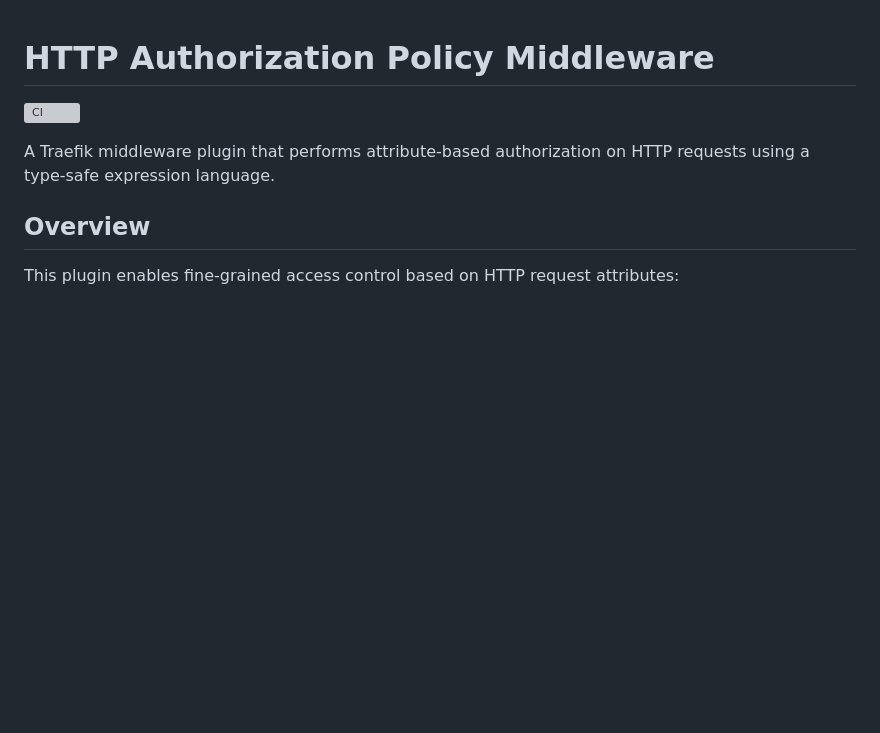
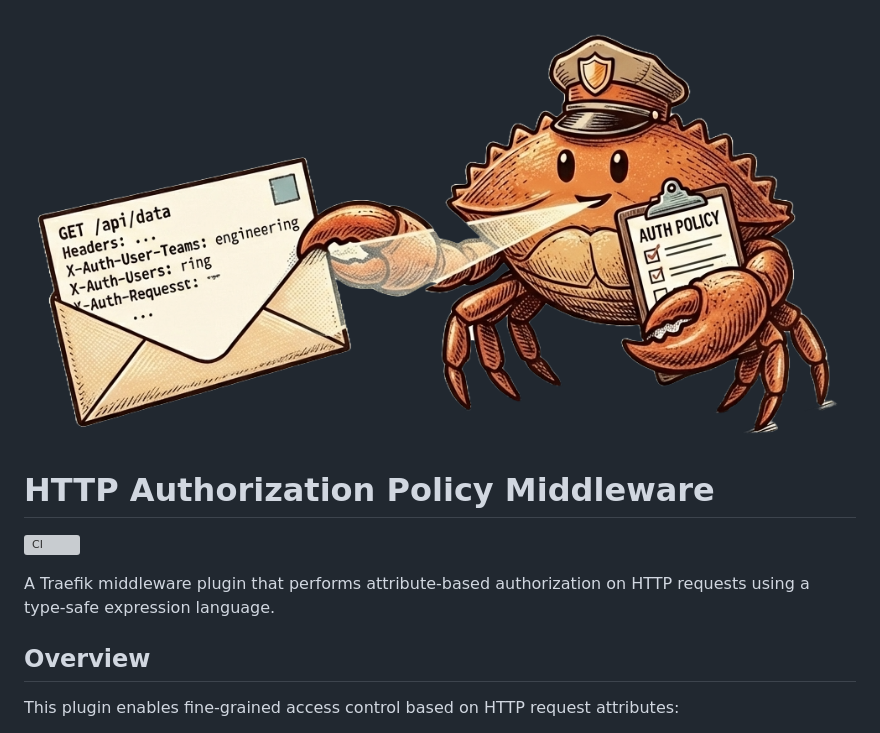
Before and after one commit to andrewkroh/http-authz-policy-middleware, a Markdown page: README.md, the part around the change. GitHub-like rendering; pictures changed too: docs/authz-ferris.png (added); blank space fills up the shorter version; grey boxes are pictures that could not be loaded.

Commit message:
Add project logo to README
Co-Authored-By: Claude Opus 4.6 <noreply@anthropic.com>

```diff
--- a/README.md
+++ b/README.md
@@ -1,3 +1,5 @@
+![authz-ferris.png](docs/authz-ferris.png)
+
 # HTTP Authorization Policy Middleware
 
 [![CI](https://github.com/andrewkroh/http-authz-policy-middleware/actions/workflows/ci.yml/badge.svg)](https://github.com/andrewkroh/http-authz-policy-middleware/actions/workflows/ci.yml)
```
